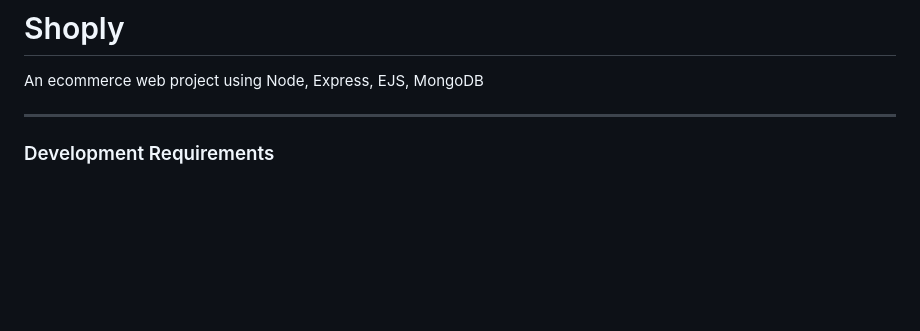
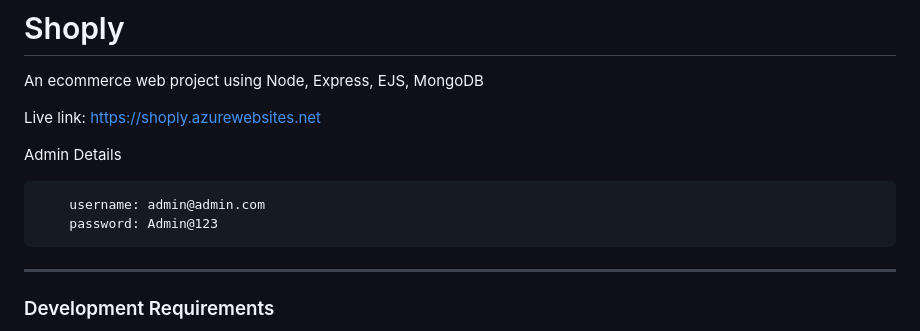
Before and after one commit to AryaDeepanshu/shoply, a Markdown page: README.md, the part around the change. GitHub-like rendering; blank space fills up the shorter version.

````diff
--- a/README.md
+++ b/README.md
@@ -1,6 +1,13 @@
 # Shoply
 An ecommerce web project using Node, Express,  EJS, MongoDB
 
+Live link: https://shoply.azurewebsites.net
+
+Admin Details
+```
+    username: admin@admin.com
+    password: Admin@123
+```
 ________________________________
 
 ### Development Requirements
````
